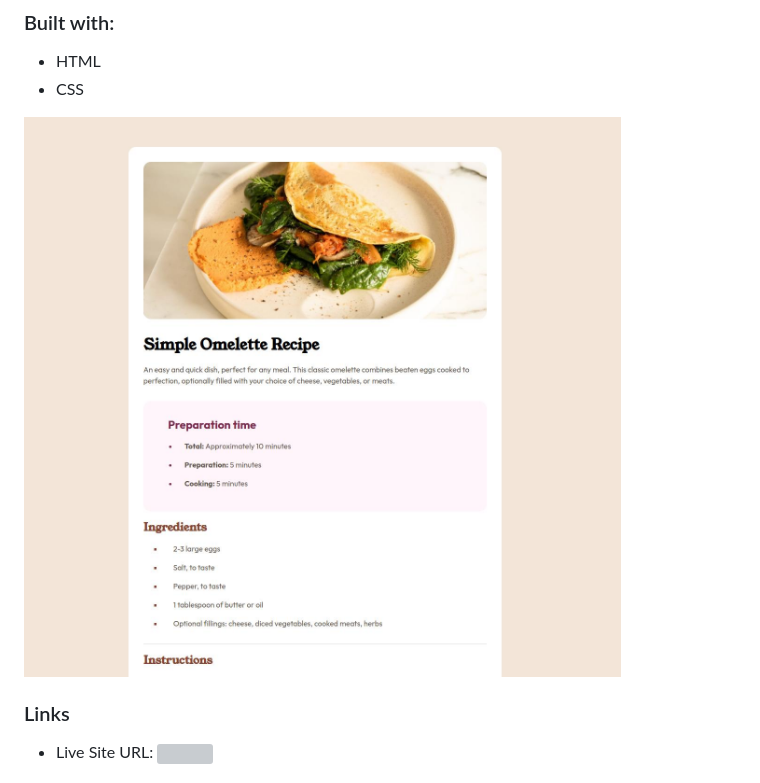
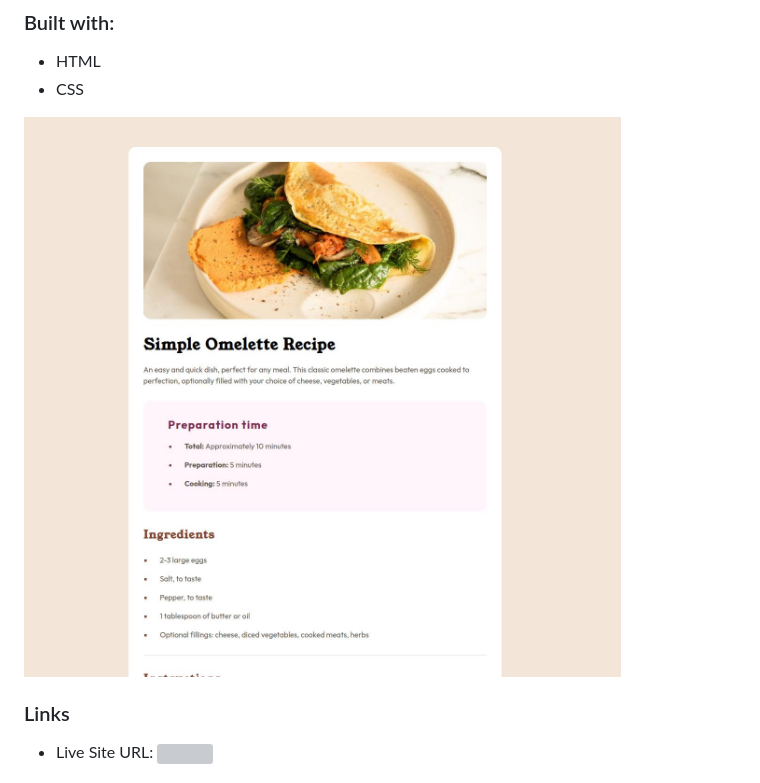
Before and after one commit to ggllawc4/Frontend-Mentor-Projects, a Markdown page: Recipe/README-template.md, the part around the change. GitHub-like rendering; pictures changed too: Recipe/New-screenshot.jpg (deleted), Recipe/desktop-screenshot.jpg (added); grey boxes are pictures that could not be loaded.

Commit message:
Took new desktop screenshot to display changes made

```diff
--- a/Recipe/README-template.md
+++ b/Recipe/README-template.md
@@ -13,7 +13,7 @@ Build an omelette recipe with HTML and CSS
 - HTML
 - CSS
 
-![](./New-screenshot.jpg)
+![](./desktop-screenshot.jpg)
 
 ### Links
 
```
Also changed, not shown: Recipe/README.md (+1 -1 lines).
